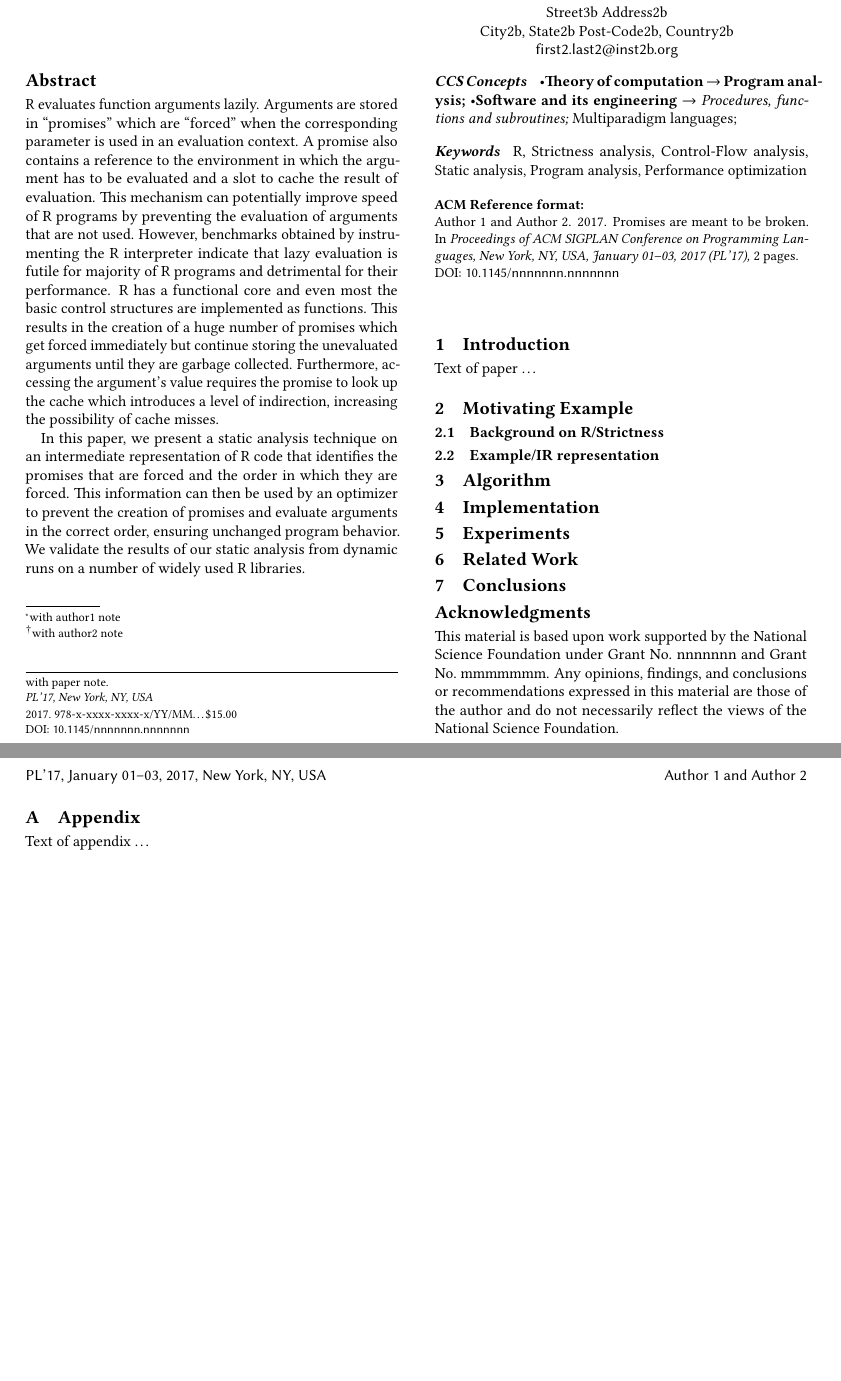
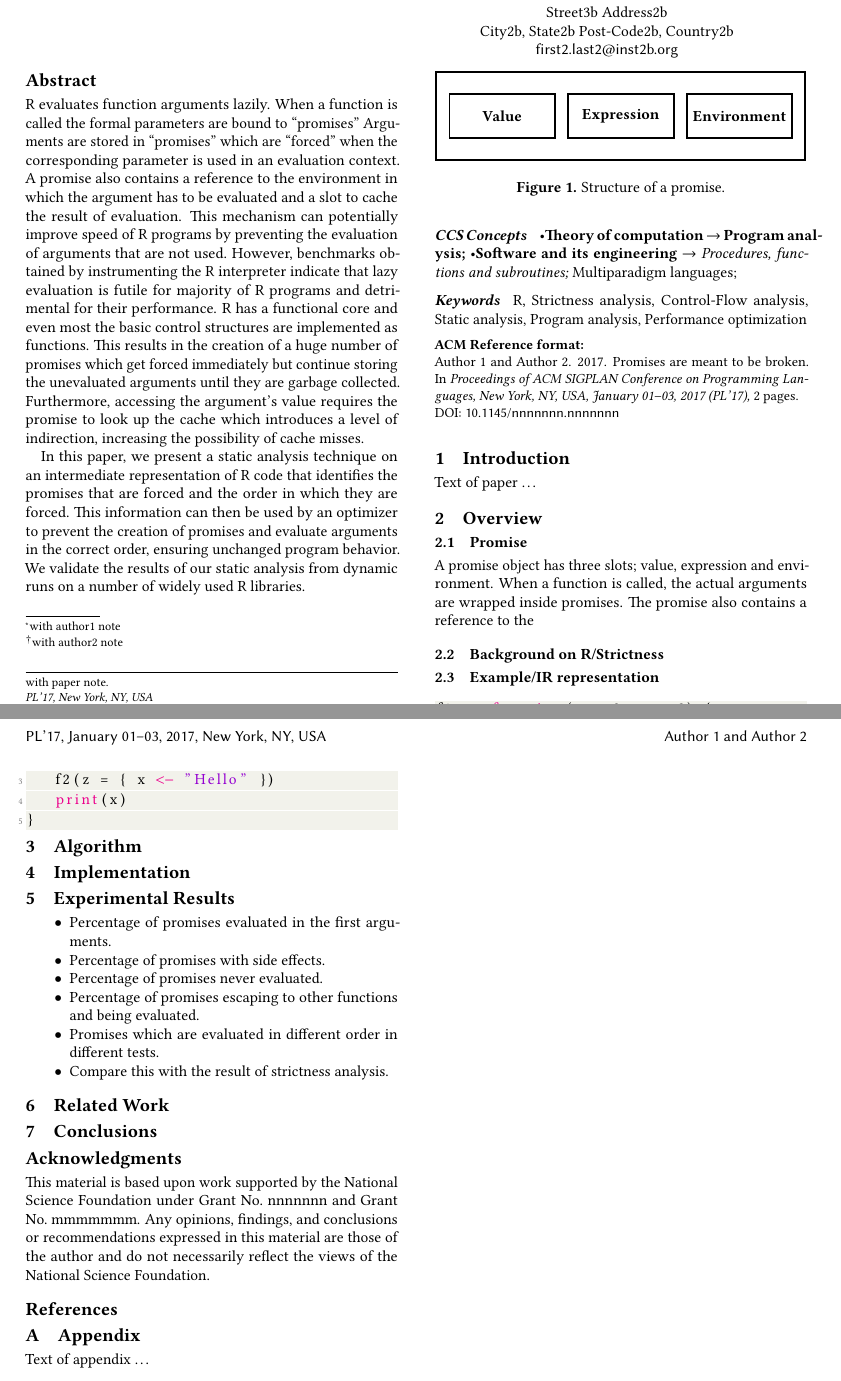
Before and after one commit to reactorlabs/strictr, a LaTeX paper (paper/promises-are-meant-to-be-broken.tex): two parts of pages 1 and 2 of 2, joined at a grey line, cut so that both start at the same text, the shorter picture padded with empty space. The pictures show the PDF file paper/promises-are-meant-to-be-broken.pdf that the author committed with the source.

Commit message:
Added a diagram to show promise structure. Added a code snippet.

```diff
--- a/paper/promises-are-meant-to-be-broken.tex
+++ b/paper/promises-are-meant-to-be-broken.tex
@@ -157,7 +192,8 @@
 %% Note: \begin{abstract}...\end{abstract} environment must come
 %% before \maketitle command
 \begin{abstract}
-R evaluates function arguments lazily. Arguments are stored in ``promises''
+R evaluates function arguments lazily. When a function is called the formal
+parameters are bound to ``promises'' Arguments are stored in ``promises''
 which are ``forced'' when the corresponding parameter is used in an evaluation context. A
 promise also contains a reference to the environment in which the argument has
 to be evaluated and a slot to cache the result of evaluation.  This mechanism
@@ -213,21 +249,64 @@ our static analysis from dynamic runs on a number of widely used R libraries.
 \keywords{R, Strictness analysis, Control-Flow analysis,
   Static analysis, Program analysis, Performance optimization}
 
-
 %% \maketitle
 %% Note: \maketitle command must come after title commands, author
 %% commands, abstract environment, Computing Classification System
 %% environment and commands, and keywords command.
 \maketitle
 
-
 \section{Introduction}
 
 Text of paper \ldots
 
-\section{Motivating Example}
+\section{Overview}
+
+\subsection{Promise}
+
+A promise object has three slots; value, expression and environment. When a
+function is called, the actual arguments are wrapped inside promises. The
+promise also contains a reference to the
+
+
+\begin{figure}
+\begin{tikzpicture}[font=\sffamily\small]
+  \begin{scope}%[blend group = soft light]
+    % \draw[help lines] (-4,1) grid (4,3);
+
+    % \draw[fill = pink, fill opacity = 0.3,
+    % draw = pink
+    % , draw opacity = 1.0, very thick]
+    % (-4, 1) rectangle (4, 3)
+    % node[midway, pink, font=\bf] {Value};
+
+    % \draw[fill = red, fill opacity = 0.3,
+    % draw = red, draw opacity = 1.0, very thick]
+    % (-3.5, 1.5) rectangle (-1.5, 2.5)
+    % node[midway, red, font=\bf] {Value};
+
+    % \draw [fill = {rgb:red,166;green,206;blue,227}, fill opacity = 0.5,
+    % draw = {rgb:red,166;green,206;blue,227}, draw opacity = 1.0, very thick]
+    % (-1.0, 1.5) rectangle (1.0, 2.5) node[midway, blue, font=\bf] {Expression};
+
+    % \draw [fill = green, fill opacity = 0.3,
+    % draw = green, draw opacity = 1.0, very thick]
+    % (1.5, 1.5) rectangle (3.5, 2.5) node[midway, green, font=\bf] {Expression};
+
+    % \draw [fill = red!10, ultra thick, red!60] (-1.0, -1) rectangle ( 1.0, 1);
+    % \draw [fill = red!10, ultra thick, red!60] ( 1.5, -1) rectangle ( 3.5, 1);
+    \draw[very thick](-4.2, 0.0) rectangle ( 4.2, 2.0); % node[anchor=north, font=\bf] {Promise};
+    \draw[very thick](-3.9, 0.5) rectangle (-1.5, 1.5) node[midway, font=\bf] {Value};
+    \draw[very thick](-1.2, 0.5) rectangle ( 1.2, 1.5) node[midway, font=\bf] {Expression};
+    \draw[very thick]( 1.5, 0.5) rectangle ( 3.9, 1.5) node[midway, font=\bf] {Environment};
+
+  \end{scope}
+\end{tikzpicture}
+\caption{Structure of a promise.} %\label{fig:Structure of a promise}
+\end{figure}
 
 \subsection{Background on R/Strictness}
 
+
+
 \subsection{Example/IR representation}
 
@@ -234,13 +316,18 @@ Text of paper \ldots
 % TODO - Informal discussion of analysis
-
 \section{Algorithm}
 
 \section{Implementation}
-
 % TODO - Discuss implementation and other pragmatic issues.
 
-\section{Experiments}
-
+\section{Experimental Results}
+\begin{itemize}
+\item Percentage of promises evaluated in the first arguments.
+\item Percentage of promises with side effects.
+\item Percentage of promises never evaluated.
+\item Percentage of promises escaping to other functions and being evaluated.
+\item Promises which are evaluated in different order in different tests.
+\item Compare this with the result of strictness analysis.
+\end{itemize}
 % TODO - Discuss research problems, experimental setup, experiments and draw
 % conclusion on these experiments.
 
```
Also changed, not shown: paper/references.bib (added, +8 -0 lines), paper/Makefile, paper/promises-are-meant-to-be-broken.pdf, paper/promises-are-meant-to-be-broken.tex (46 more changed lines), 1 other file.
